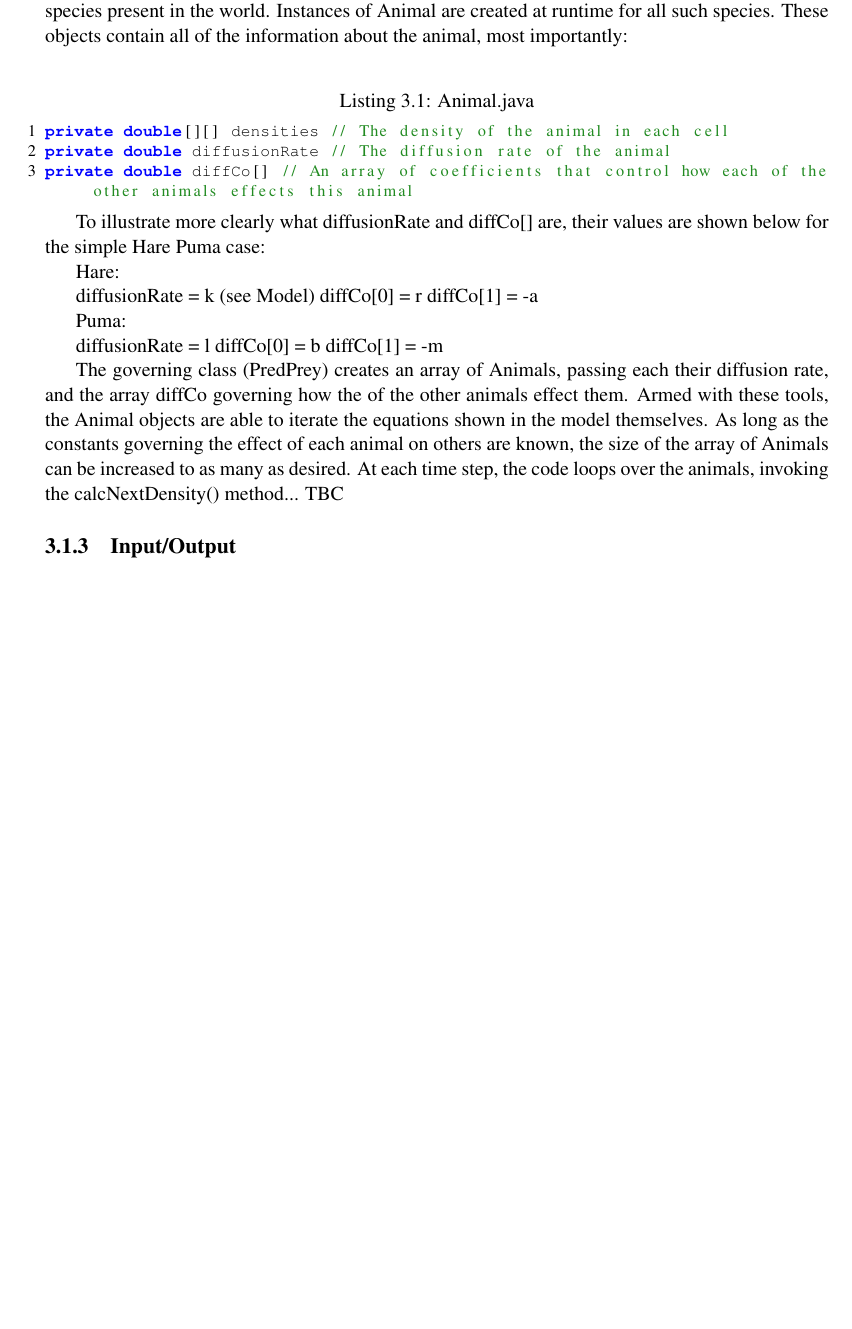
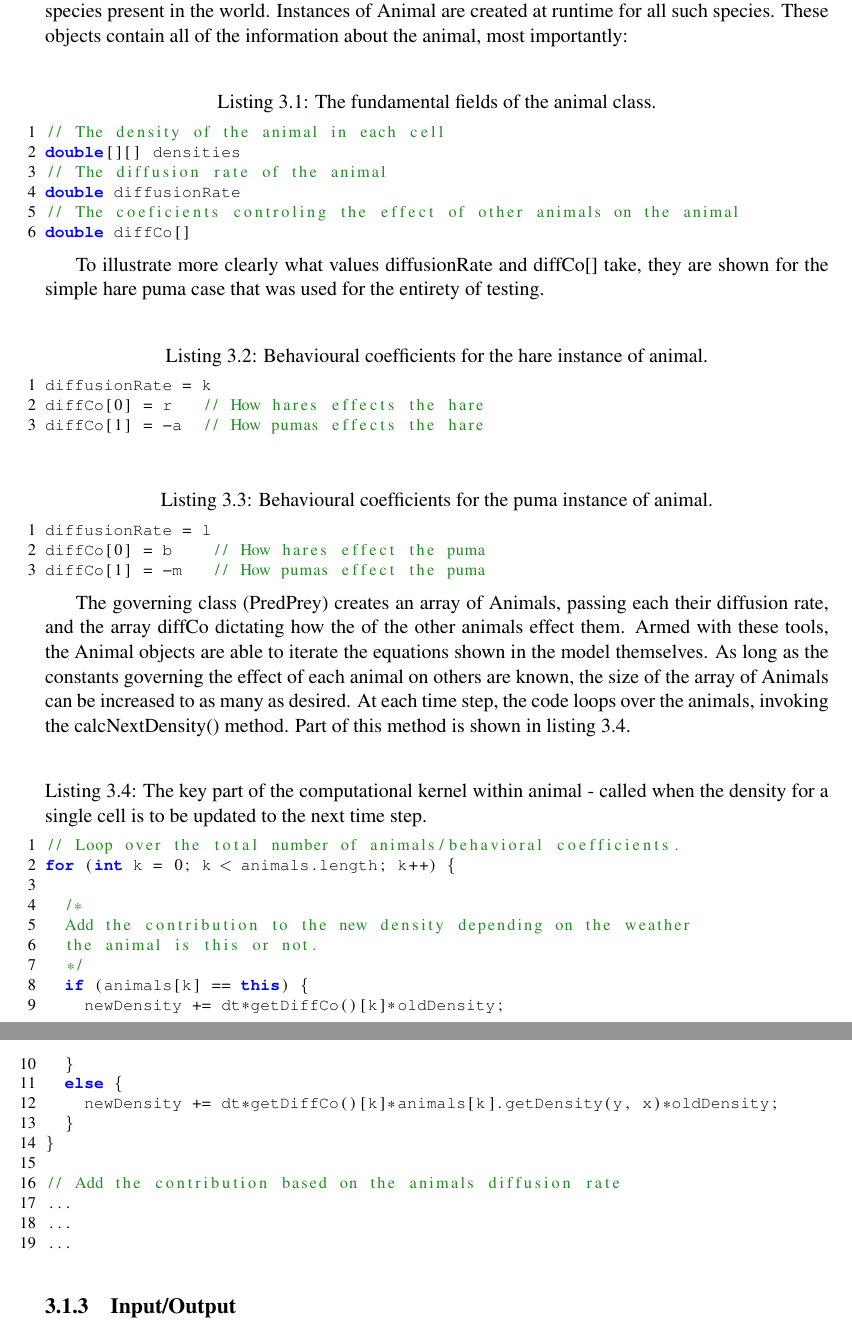
Before and after one commit to pessotto1987/ps-predator-prey, a LaTeX thesis (report/report.tex): part of page 8 of 18 before the commit and two parts of pages 8 and 9 of 18 after it, the two joined at a grey line, cut so that both start at the same text, the shorter picture padded with empty space. Compiled offline with pdfLaTeX.

Commit message:
More on algorithm section.

```diff
--- a/report/report.tex
+++ b/report/report.tex
@@ -165,30 +165,50 @@ The output class takes the density distribution of the animals every ***time ste
  A main class, PredPrey, governs the creation of occurrences of all of the other classes in the order required.  When running to program there is an option to run with or without a GUI, this is  implemented by either passing the input file names in the command line when running the program or not. If the arguments are passed, the input parameters are read from the file, if they are not then the user can input them in themselves. The parameters required by the user are the coefficients that govern the central update equation, the time step, diffusion rates of Pumas and Hares and the differential interaction coefficients between the animals, all described in ***section***.
       \subsection{Algorithm} %matt
       The equations shown in the problem Model are specific to Hares and Pumas located in the cells of the world grid. Out initial approach was to write a computational algorithm that simply iterated the equations for the density arrays of the two animals. The next stage in the development was creating an abstract Animal class, for which subclasses provided the implementation of the kernel specific to that animal. It was soon noticed that this abstraction could be removed, and the problem generalised even further resulting in the current algorithm: A general Animal class is used to represent any species present in the world. Instances of Animal are created at runtime for all such species. These objects contain all of the information about the animal, most importantly:
-\begin{lstlisting}[language=Java,caption= Animal.java]
-private double[][] densities // The density of the animal in each cell
-private double diffusionRate // The diffusion rate of the animal
-private double diffCo[] // An array of coefficients that control how each of the other animals effects this animal
+\begin{lstlisting}[language=Java,caption=The fundamental fields of the animal class.]
+// The density of the animal in each cell
+double[][] densities
+// The diffusion rate of the animal
+double diffusionRate
+// The coeficients controling the effect of other animals on the animal
+double diffCo[]
 \end{lstlisting}
 
-      To illustrate more clearly what diffusionRate and diffCo[] are, their values are shown below for the simple Hare Puma case:
+      To illustrate more clearly what values diffusionRate and diffCo[] take, they are shown for the simple hare puma case that was used for the entirety of testing.
 
+\begin{lstlisting}[language=Java,caption=Behavioural coefficients for the hare instance of animal.]
+diffusionRate = k
+diffCo[0] = r		 // How hares effects the hare
+diffCo[1] = -a		// How pumas effects the hare
+\end{lstlisting} \begin{lstlisting}[language=Java,caption=Behavioural coefficients for the puma instance of animal.]
+diffusionRate = l
+diffCo[0] = b			 // How hares effect the puma
+diffCo[1] = -m			// How pumas effect the puma
+\end{lstlisting}
 
-Hare:
+The governing class (PredPrey) creates an array of Animals, passing each their diffusion rate, and the array diffCo dictating how the of the other animals effect them. Armed with these tools, the Animal objects are able to iterate the equations shown in the model themselves. As long as the constants governing the effect of each animal on others are known, the size of the array of Animals can be increased to as many as desired. At each time step, the code loops over the animals, invoking the calcNextDensity() method. Part of this method is shown in listing 3.4.
 
-diffusionRate = k (see Model)
-diffCo[0] = r
-diffCo[1] = -a
+\begin{lstlisting}[language=Java,caption=The key part of the computational kernel within animal - called when the density for a single cell is to be updated to the next time step.]
+// Loop over the total number of animals/behavioral coefficients.
+for (int k = 0; k < animals.length; k++) {
 
-Puma:
+		/*
+		Add the contribution to the new density depending on the weather
+		the animal is this or not.
+		*/
+		if (animals[k] == this) {
+				newDensity += dt*getDiffCo()[k]*oldDensity;
+		}
+		else {
+				newDensity += dt*getDiffCo()[k]*animals[k].getDensity(y, x)*oldDensity;
+		}
+}
 
-diffusionRate = l
-diffCo[0] = b
-diffCo[1] = -m
-
-
-The governing class (PredPrey) creates an array of Animals, passing each their diffusion rate, and the array diffCo governing how the of the other animals effect them. Armed with these tools, the Animal objects are able to iterate the equations shown in the model themselves. As long as the constants governing the effect of each animal on others are known, the size of the array of Animals can be increased to as many as desired.
-	At each time step, the code loops over the animals, invoking the calcNextDensity() method... TBC
+// Add the contribution based on the animals diffusion rate
+...
+...
+...
+\end{lstlisting}
 
 \subsection{Input/Output} %milena
 
```
Also changed, not shown: report/report.pdf.
